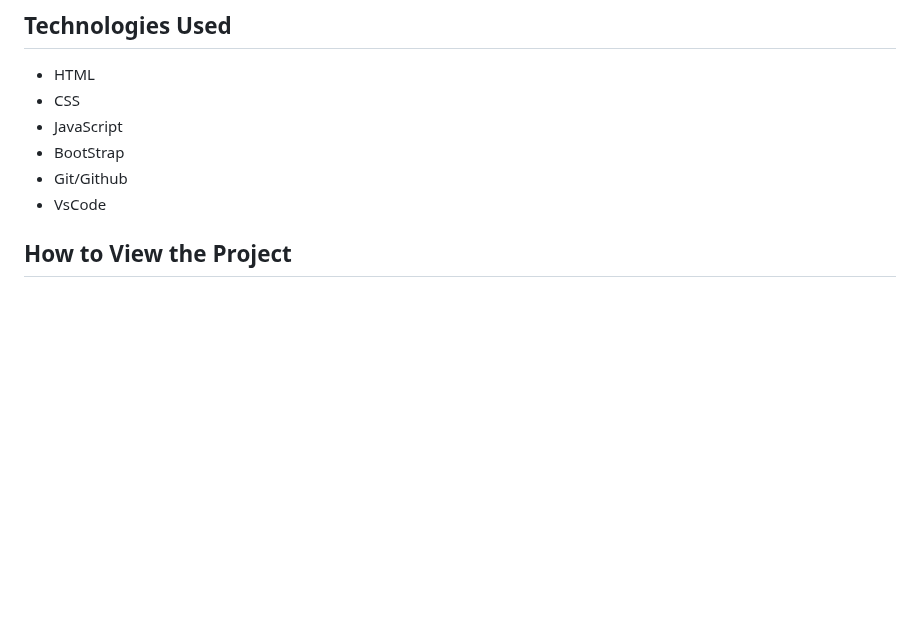
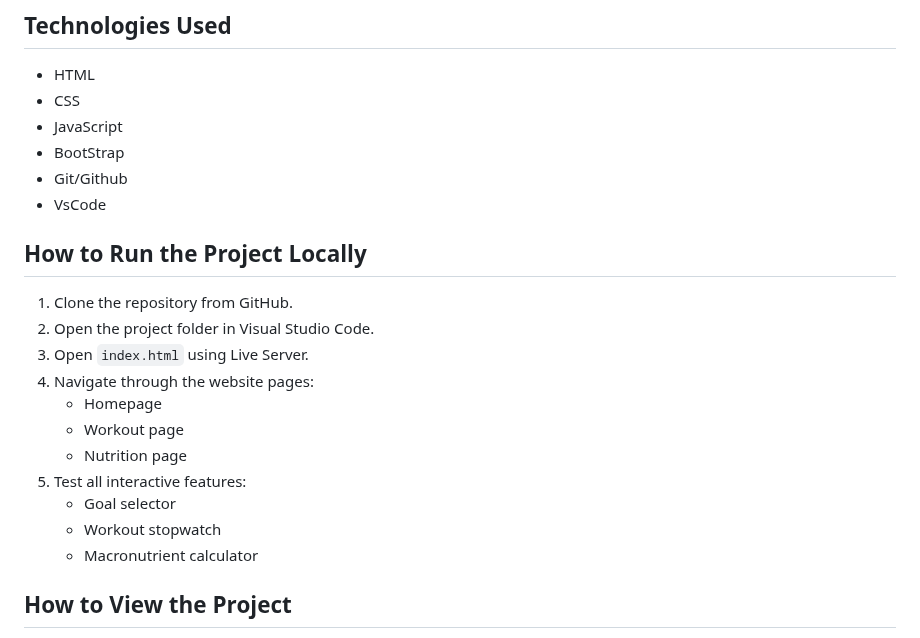
Before and after one commit to thanushsutharsan/fitforge-fitness-app, a Markdown page: README.md, the part around the change. Drawn GitHub-style; blank space fills up the shorter version.

Commit message:
docs: add local project setup instructions to README.md file

```diff
--- a/README.md
+++ b/README.md
@@ -10,6 +10,21 @@ This website is designed to support users who want to improve their fitness and
  - BootStrap
  - Git/Github
  - VsCode
+
+
+## How to Run the Project Locally
+
+1. Clone the repository from GitHub.
+2. Open the project folder in Visual Studio Code.
+3. Open `index.html` using Live Server.
+4. Navigate through the website pages:
+   - Homepage
+   - Workout page
+   - Nutrition page
+5. Test all interactive features:
+   - Goal selector
+   - Workout stopwatch
+   - Macronutrient calculator
 
 ## How to View the Project
 
```
